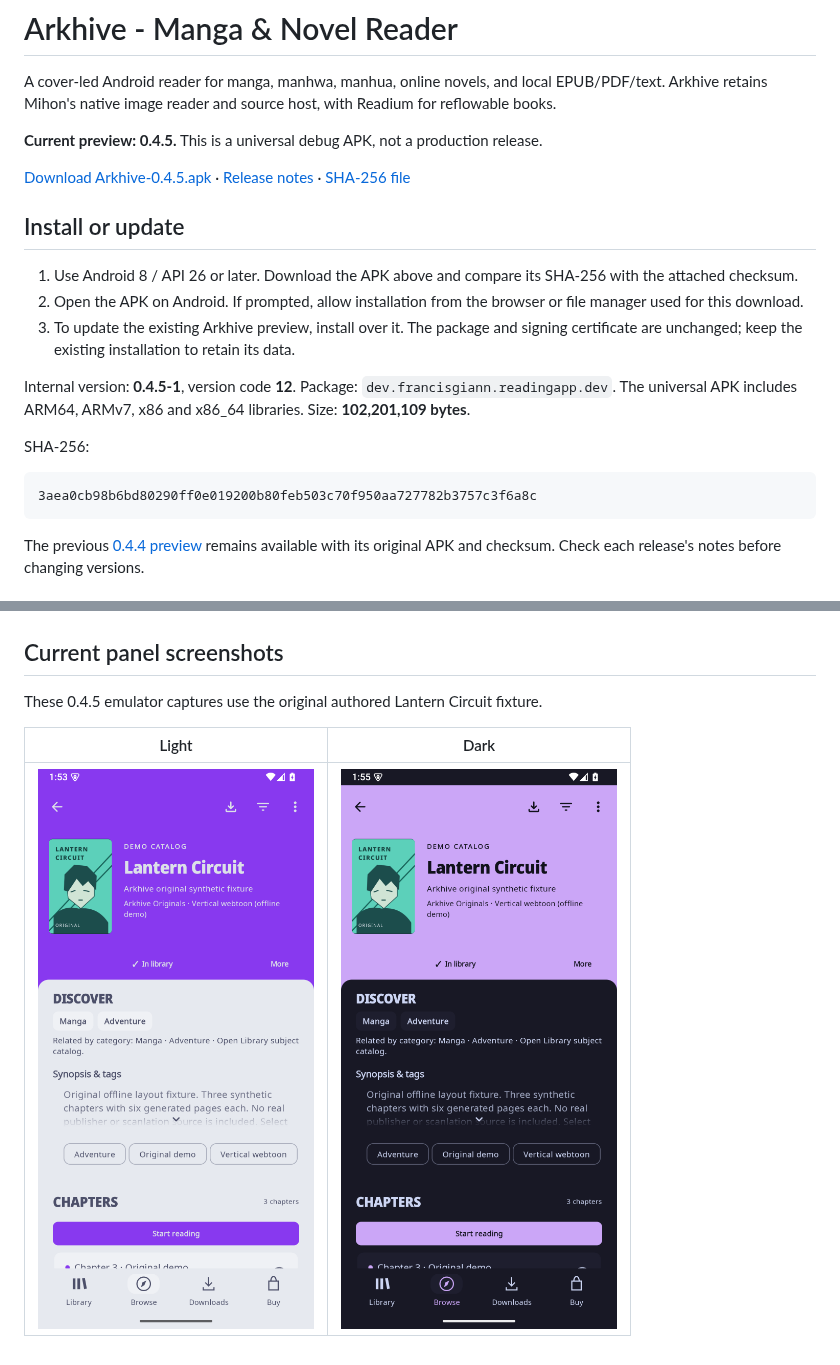
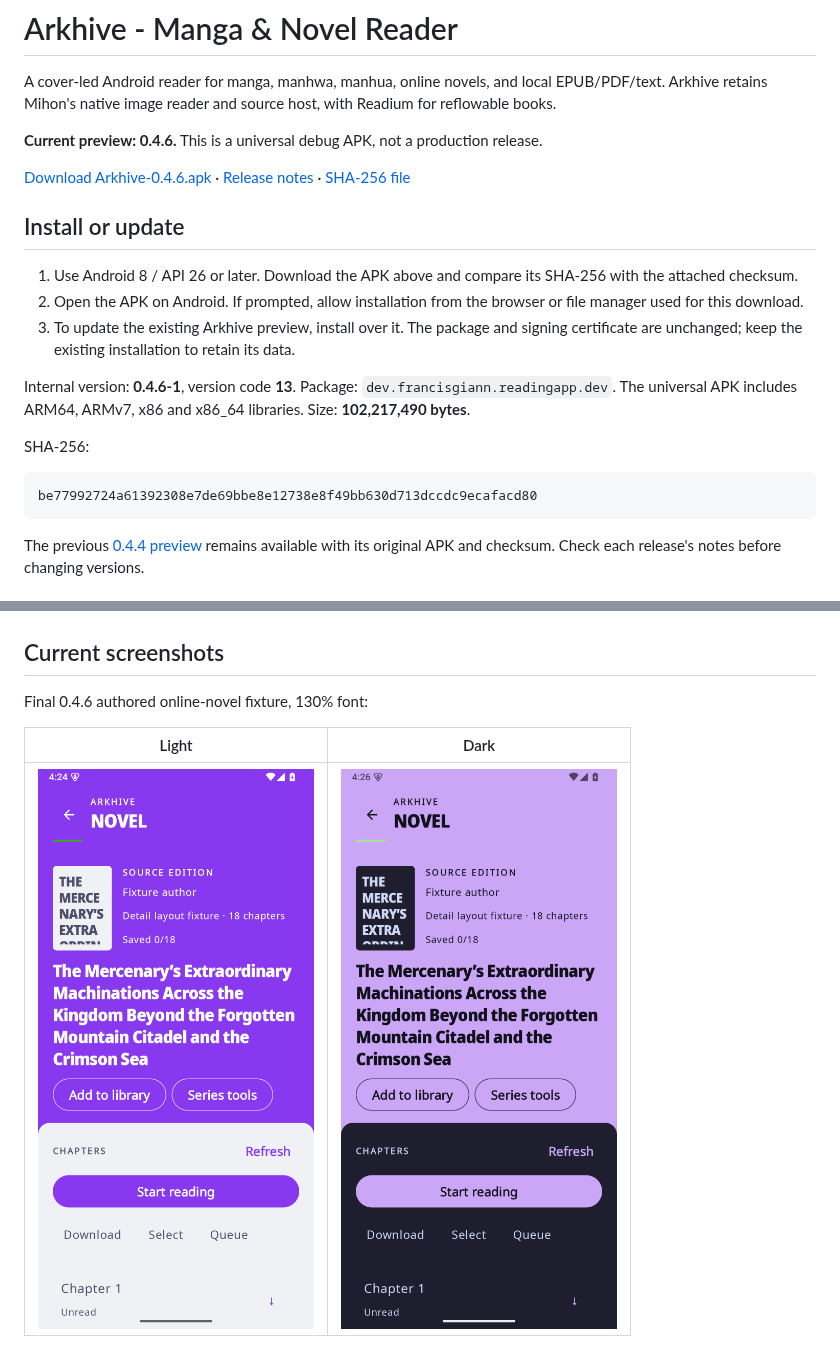
Before and after one commit to FrancisGiann/Arkhive, a Markdown page: README.md, 2 parts joined by grey strips. Drawn GitHub-style; pictures changed too: docs/screenshots/0.4.6/novel-dark.png (added), docs/screenshots/0.4.6/novel-light.png (added).

Commit message:
Publish Arkhive 0.4.6 UI fixes and verified release notes

```diff
--- a/README.md
+++ b/README.md
@@ -2,9 +2,9 @@
 
 A cover-led Android reader for manga, manhwa, manhua, online novels, and local EPUB/PDF/text. Arkhive retains Mihon's native image reader and source host, with Readium for reflowable books.
 
-**Current preview: 0.4.5.** This is a universal debug APK, not a production release.
+**Current preview: 0.4.6.** This is a universal debug APK, not a production release.
 
-[Download Arkhive-0.4.5.apk](https://github.com/FrancisGiann/Arkhive/releases/download/v0.4.5/Arkhive-0.4.5.apk) · [Release notes](https://github.com/FrancisGiann/Arkhive/releases/tag/v0.4.5) · [SHA-256 file](https://github.com/FrancisGiann/Arkhive/releases/download/v0.4.5/Arkhive-0.4.5.sha256)
+[Download Arkhive-0.4.6.apk](https://github.com/FrancisGiann/Arkhive/releases/download/v0.4.6/Arkhive-0.4.6.apk) · [Release notes](https://github.com/FrancisGiann/Arkhive/releases/tag/v0.4.6) · [SHA-256 file](https://github.com/FrancisGiann/Arkhive/releases/download/v0.4.6/Arkhive-0.4.6.sha256)
 
 ## Install or update
 
@@ -12,12 +12,12 @@ A cover-led Android reader for manga, manhwa, manhua, online novels, and local E
 2. Open the APK on Android. If prompted, allow installation from the browser or file manager used for this download.
 3. To update the existing Arkhive preview, install over it. The package and signing certificate are unchanged; keep the existing installation to retain its data.
 
-Internal version: **0.4.5-1**, version code **12**. Package: `dev.francisgiann.readingapp.dev`. The universal APK includes ARM64, ARMv7, x86 and x86_64 libraries. Size: **102,201,109 bytes**.
+Internal version: **0.4.6-1**, version code **13**. Package: `dev.francisgiann.readingapp.dev`. The universal APK includes ARM64, ARMv7, x86 and x86_64 libraries. Size: **102,217,490 bytes**.
 
 SHA-256:
 
 ~~~text
-3aea0cb98b6bd80290ff0e019200b80feb503c70f950aa727782b3757c3f6a8c
+be77992724a61392308e7de69bbe8e12738e8f49bb630d713dccdc9ecafacd80
 ~~~
 
 The previous [0.4.4 preview](https://github.com/FrancisGiann/Arkhive/releases/tag/v0.4.4) remains available with its original APK and checksum. Check each release's notes before changing versions.
@@ -92,10 +83,10 @@ These six existing screenshots show original, self-authored synthetic samples fr
 | ![Manga reader](docs/screenshots/manga-reader.png) | ![Webtoon reader](docs/screenshots/webtoon-reader.png) | ![Novel reader](docs/screenshots/novel-reader.png) |
 
 
-## Current panel screenshots
+## Current screenshots
 
-These 0.4.5 emulator captures use the original authored Lantern Circuit fixture.
+Final 0.4.6 authored online-novel fixture, 130% font:
 
 | Light | Dark |
 | --- | --- |
-| ![Rounded Discover panel, Light](docs/screenshots/0.4.5/discover-light.png) | ![Rounded Discover panel, Dark](docs/screenshots/0.4.5/discover-dark.png) |
+| ![Light](docs/screenshots/0.4.6/novel-light.png) | ![Dark](docs/screenshots/0.4.6/novel-dark.png) |
```
Also changed, not shown: other parts of README.md (+14 -23 lines), docs/releases/0.4.6.md (added, +36 -0 lines), 13 other files.
